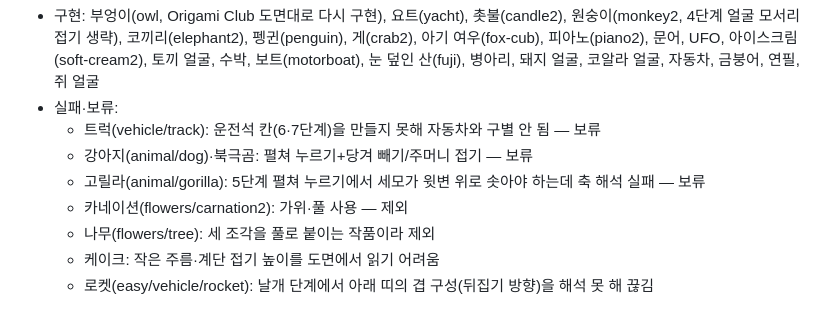
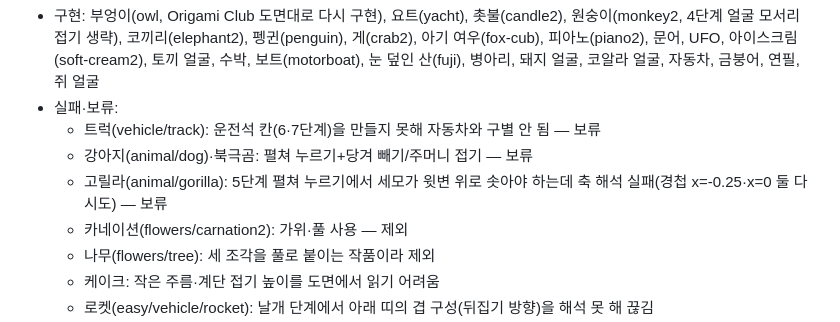
Before and after one commit to jinsyu/origami, a Markdown page: CLAUDE.md, the part around the change. GitHub-like rendering.

Commit message:
고릴라 재시도 기록
Co-Authored-By: Claude Opus 5.5 <noreply@anthropic.com>

```diff
--- a/CLAUDE.md
+++ b/CLAUDE.md
@@ -76,7 +76,7 @@ GitHub `jinsyu/origami` → Vercel 자동 배포 (main 푸시 = 배포). 빌드
 - 실패·보류:
   - 트럭(vehicle/track): 운전석 칸(6·7단계)을 만들지 못해 자동차와 구별 안 됨 — 보류
   - 강아지(animal/dog)·북극곰: 펼쳐 누르기+당겨 빼기/주머니 접기 — 보류
-  - 고릴라(animal/gorilla): 5단계 펼쳐 누르기에서 세모가 윗변 위로 솟아야 하는데 축 해석 실패 — 보류
+  - 고릴라(animal/gorilla): 5단계 펼쳐 누르기에서 세모가 윗변 위로 솟아야 하는데 축 해석 실패(경첩 x=-0.25·x=0 둘 다 시도) — 보류
   - 카네이션(flowers/carnation2): 가위·풀 사용 — 제외
   - 나무(flowers/tree): 세 조각을 풀로 붙이는 작품이라 제외
   - 케이크: 작은 주름·계단 접기 높이를 도면에서 읽기 어려움
```
